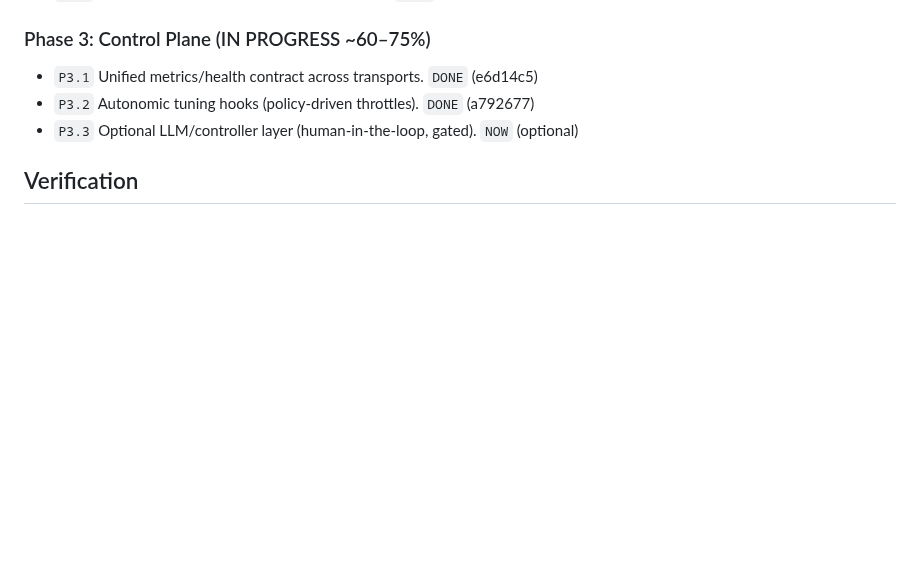
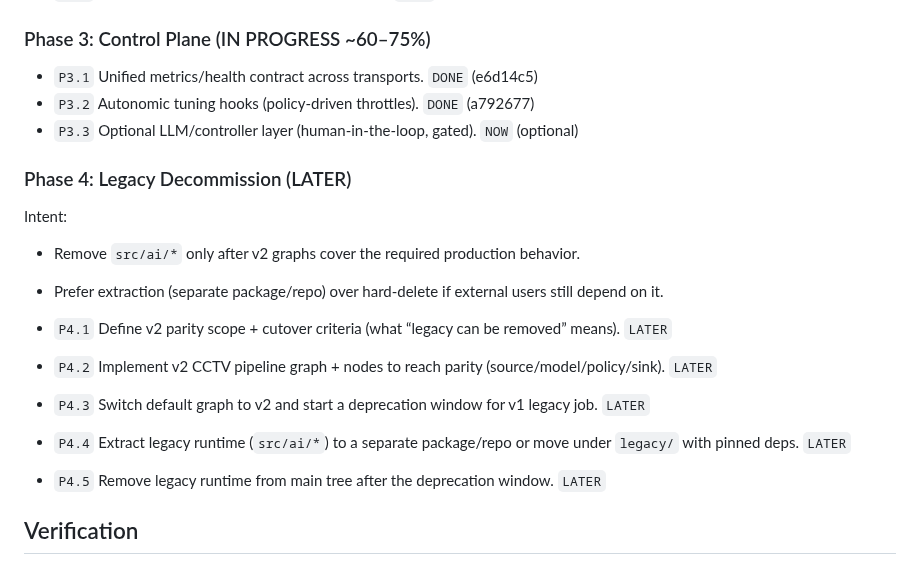
Before and after one commit to KyunghoCha/schnitzel-stream-platform, a Markdown page: docs/roadmap/execution_roadmap.md, the part around the change. Drawn GitHub-style; blank space fills up the shorter version.

Commit message:
docs: add Phase 4 legacy decommission plan

```diff
--- a/docs/roadmap/execution_roadmap.md
+++ b/docs/roadmap/execution_roadmap.md
@@ -66,6 +66,18 @@ Current position: **Phase 3**
 - `P3.2` Autonomic tuning hooks (policy-driven throttles). `DONE` (a792677)
 - `P3.3` Optional LLM/controller layer (human-in-the-loop, gated). `NOW` (optional)
 
+### Phase 4: Legacy Decommission (LATER)
+
+Intent:
+- Remove `src/ai/*` only after v2 graphs cover the required production behavior.
+- Prefer extraction (separate package/repo) over hard-delete if external users still depend on it.
+
+- `P4.1` Define v2 parity scope + cutover criteria (what “legacy can be removed” means). `LATER`
+- `P4.2` Implement v2 CCTV pipeline graph + nodes to reach parity (source/model/policy/sink). `LATER`
+- `P4.3` Switch default graph to v2 and start a deprecation window for v1 legacy job. `LATER`
+- `P4.4` Extract legacy runtime (`src/ai/*`) to a separate package/repo or move under `legacy/` with pinned deps. `LATER`
+- `P4.5` Remove legacy runtime from main tree after the deprecation window. `LATER`
+
 ## Verification
 
 - Executed (local): `python3 -m compileall -q src tests`
```
